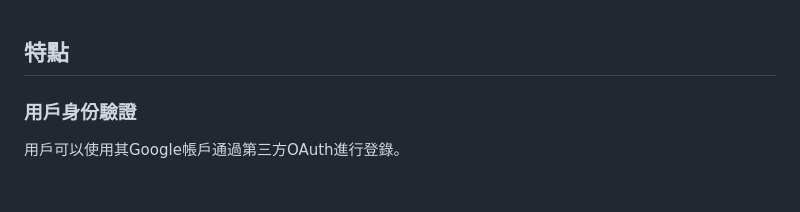
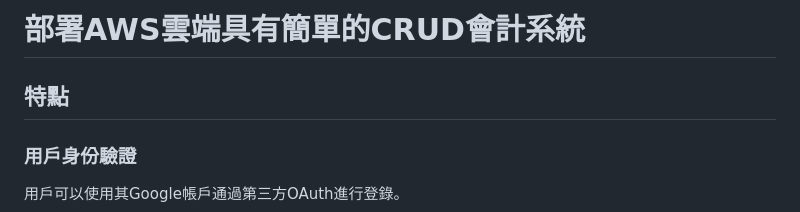
Before and after one commit to ian293382/accounting_demo, a Markdown page: README.md, the part around the change. Rendered like a GitHub page; blank space fills up the shorter version.

```diff
--- a/README.md
+++ b/README.md
@@ -1,3 +1,4 @@
+# 部署AWS雲端具有簡單的CRUD會計系統
 ## 特點
 
 ### 用戶身份驗證
```
